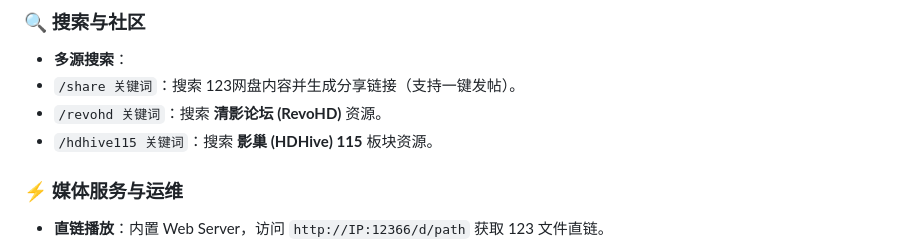
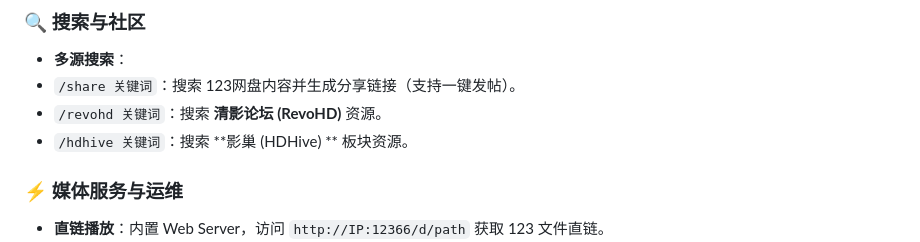
Before and after one commit to walkingddd/tgto123-pub, a Markdown page: README.md, the part around the change. GitHub-like rendering.

```diff
--- a/README.md
+++ b/README.md
@@ -63,7 +63,7 @@
 * **多源搜索**：
 * `/share 关键词`：搜索 123网盘内容并生成分享链接（支持一键发帖）。
 * `/revohd 关键词`：搜索 **清影论坛 (RevoHD)** 资源。
-* `/hdhive115 关键词`：搜索 **影巢 (HDHive) 115** 板块资源。
+* `/hdhive 关键词`：搜索 **影巢 (HDHive) ** 板块资源。
 
 
 
```
